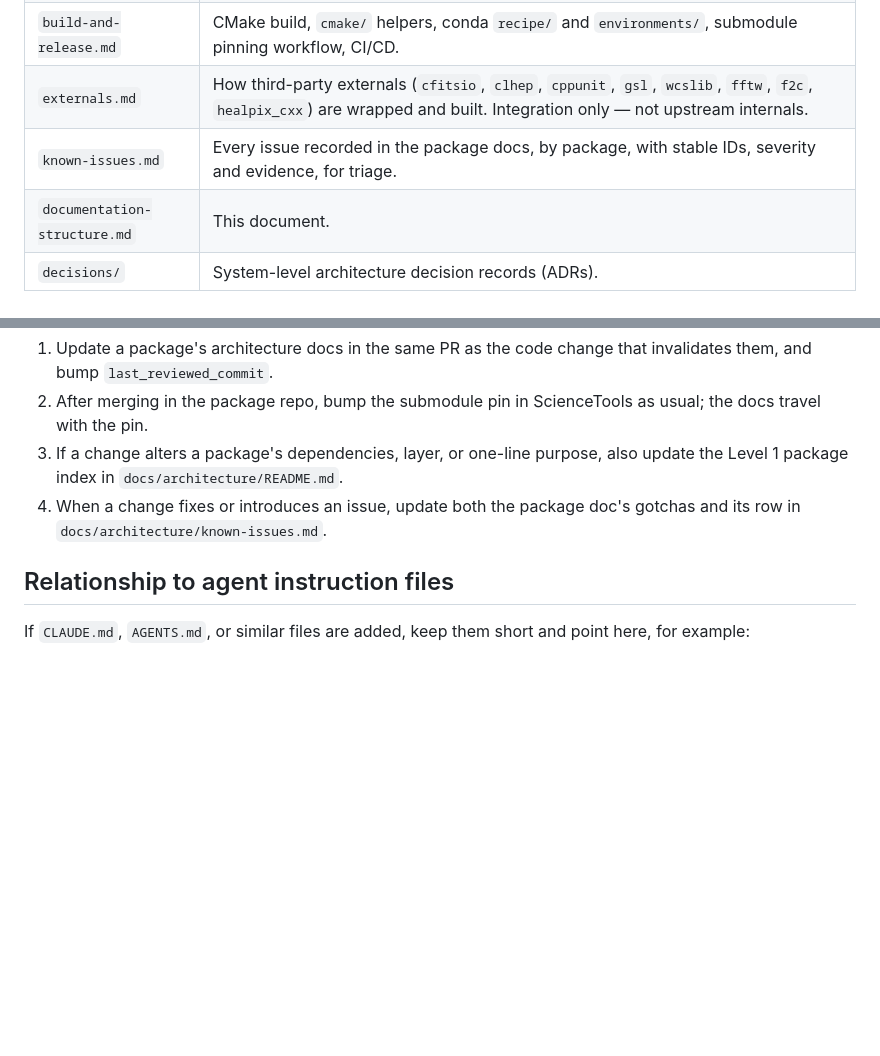
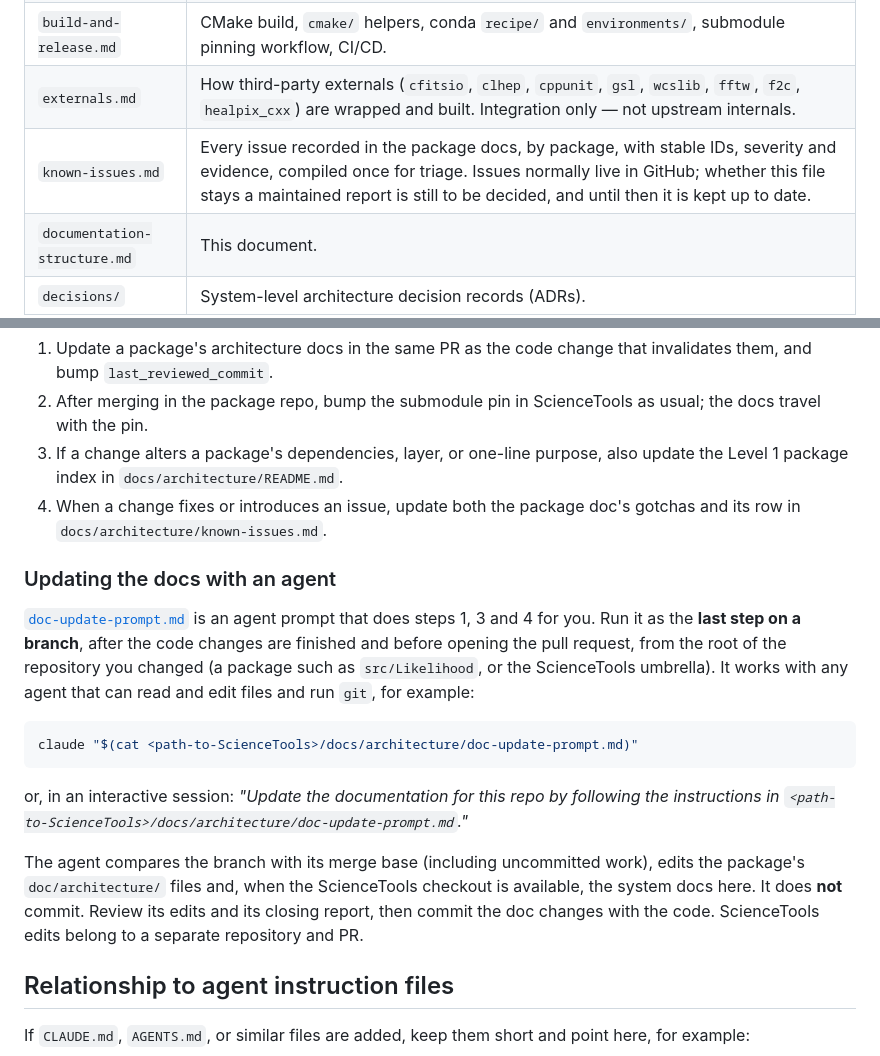
Before and after one commit to fermi-lat/ScienceTools, a Markdown page: docs/architecture/documentation-structure.md, 2 parts joined by grey strips. Drawn GitHub-style; blank space fills up the shorter version.

````diff
--- a/docs/architecture/documentation-structure.md
+++ b/docs/architecture/documentation-structure.md
@@ -39,7 +39,7 @@ Covers what no single package owns:
 | `dependency-layers.md` | Package dependency graph and layering (e.g. `facilities`/`st_facilities`/`tip`/`astro` → `irfs`/`optimizers` → `Likelihood` → `pyLikelihood`), and where applications sit. |
 | `build-and-release.md` | CMake build, `cmake/` helpers, conda `recipe/` and `environments/`, submodule pinning workflow, CI/CD. |
 | `externals.md` | How third-party externals (`cfitsio`, `clhep`, `cppunit`, `gsl`, `wcslib`, `fftw`, `f2c`, `healpix_cxx`) are wrapped and built. Integration only — not upstream internals. |
-| `known-issues.md` | Every issue recorded in the package docs, by package, with stable IDs, severity and evidence, for triage. |
+| `known-issues.md` | Every issue recorded in the package docs, by package, with stable IDs, severity and evidence, compiled once for triage. Issues normally live in GitHub; whether this file stays a maintained report is still to be decided, and until then it is kept up to date. |
 | `documentation-structure.md` | This document. |
 | `decisions/` | System-level architecture decision records (ADRs). |
 
@@ -348,6 +348,28 @@ do.
 4. When a change fixes or introduces an issue, update both the package doc's
    gotchas and its row in `docs/architecture/known-issues.md`.
 
+### Updating the docs with an agent
+
+[`doc-update-prompt.md`](doc-update-prompt.md) is an agent prompt that does
+steps 1, 3 and 4 for you. Run it as the **last step on a branch**, after the
+code changes are finished and before opening the pull request, from the root
+of the repository you changed (a package such as `src/Likelihood`, or the
+ScienceTools umbrella). It works with any agent that can read and edit files
+and run `git`, for example:
+
+```bash
+claude "$(cat <path-to-ScienceTools>/docs/architecture/doc-update-prompt.md)"
+```
+
+or, in an interactive session: *"Update the documentation for this repo by
+following the instructions in `<path-to-ScienceTools>/docs/architecture/doc-update-prompt.md`."*
+
+The agent compares the branch with its merge base (including uncommitted
+work), edits the package's `doc/architecture/` files and, when the
+ScienceTools checkout is available, the system docs here. It does **not**
+commit. Review its edits and its closing report, then commit the doc changes
+with the code. ScienceTools edits belong to a separate repository and PR.
+
 ## Relationship to agent instruction files
 
 If `CLAUDE.md`, `AGENTS.md`, or similar files are added, keep them short and
````
Also changed, not shown: docs/architecture/doc-update-prompt.md (added, +142 -0 lines).
